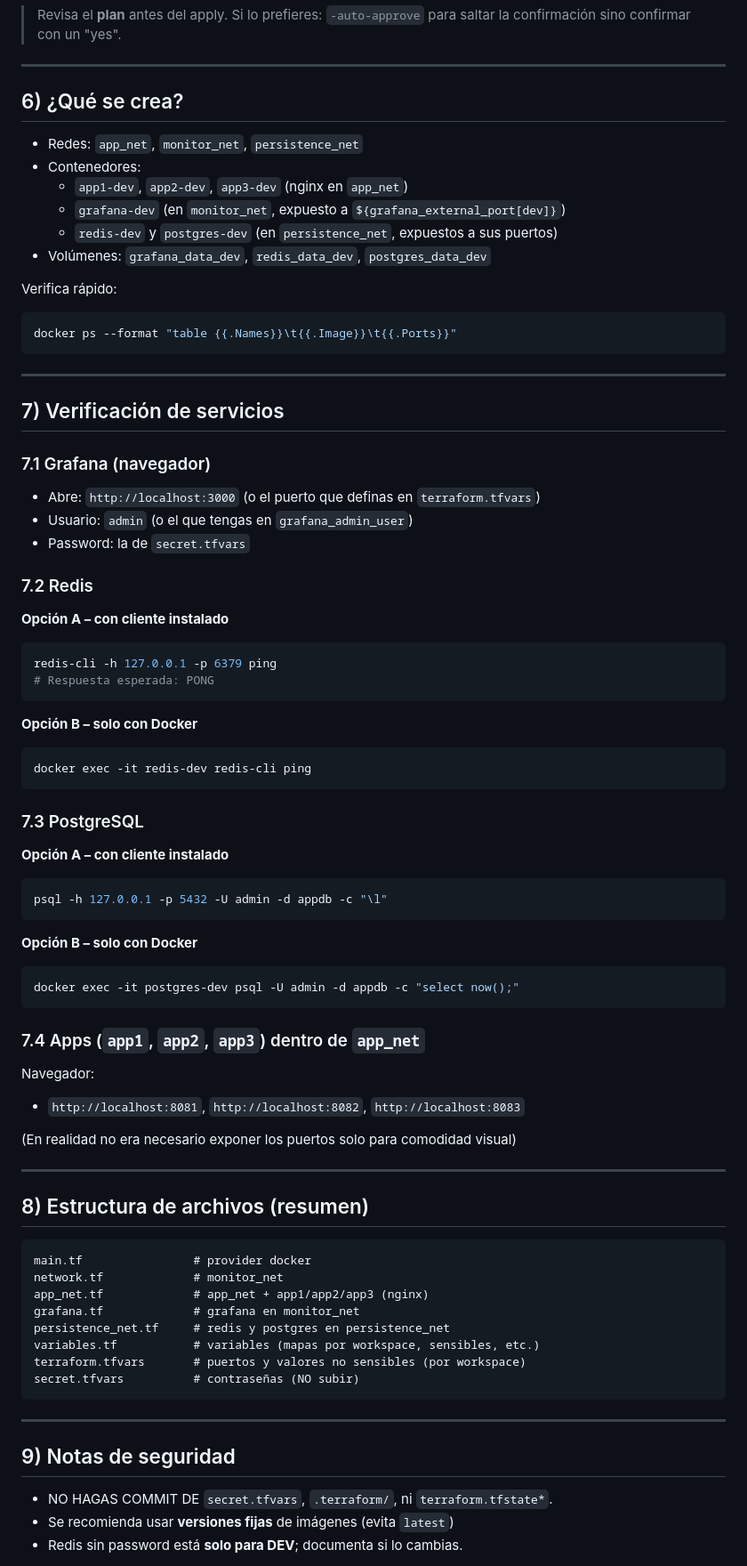
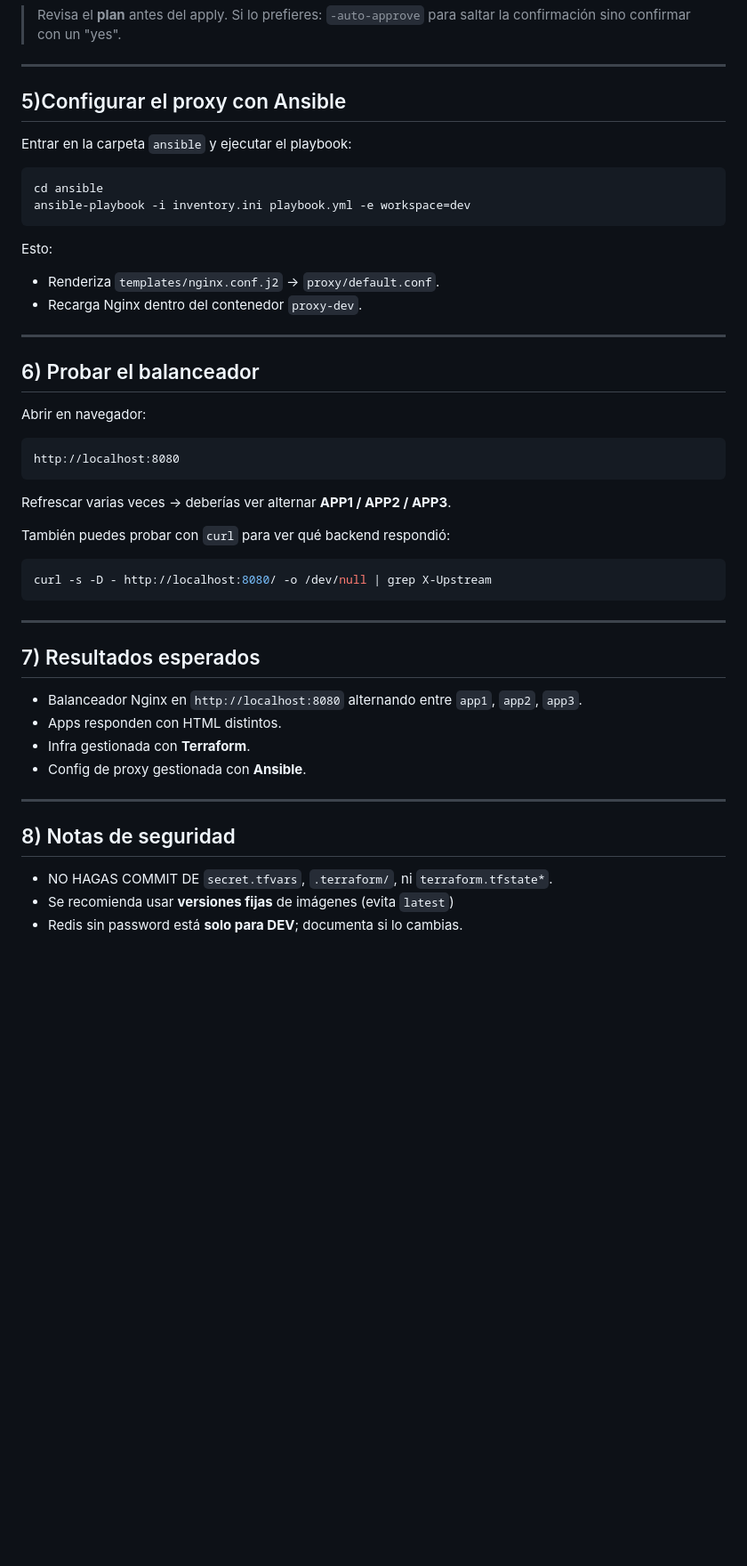
Before and after one commit to Mochi0405/IaC---Lab004, a Markdown page: README.md, the part around the change printed below. Shown: that part at 89% size. Rendered like a GitHub page; blank space fills up the shorter version.

Commit message:
feat(proxy): balanceador Nginx con round-robin hacia app1/2/3

````diff
--- a/README.md
+++ b/README.md
@@ -70,79 +56,46 @@ terraform validate
 
 ---
 
-## 6) ¿Qué se crea?
+## 5)Configurar el proxy con Ansible
 
-- Redes: `app_net`, `monitor_net`, `persistence_net`
-- Contenedores:
-  - `app1-dev`, `app2-dev`, `app3-dev` (nginx en `app_net`)
-  - `grafana-dev` (en `monitor_net`, expuesto a `${grafana_external_port[dev]}`)
-  - `redis-dev` y `postgres-dev` (en `persistence_net`, expuestos a sus puertos)
-- Volúmenes: `grafana_data_dev`, `redis_data_dev`, `postgres_data_dev`
-
-Verifica rápido:
+Entrar en la carpeta `ansible` y ejecutar el playbook:
 
 ```bash
-docker ps --format "table {{.Names}}\t{{.Image}}\t{{.Ports}}"
+cd ansible
+ansible-playbook -i inventory.ini playbook.yml -e workspace=dev
 ```
+
+Esto:
+- Renderiza `templates/nginx.conf.j2` → `proxy/default.conf`.
+- Recarga Nginx dentro del contenedor `proxy-dev`.
 
 ---
 
-## 7) Verificación de servicios
+## 6) Probar el balanceador
 
-### 7.1 Grafana (navegador)
-- Abre: `http://localhost:3000` (o el puerto que definas en `terraform.tfvars`)
-- Usuario: `admin` (o el que tengas en `grafana_admin_user`)
-- Password: la de `secret.tfvars`
-
-### 7.2 Redis
-**Opción A – con cliente instalado**
-```bash
-redis-cli -h 127.0.0.1 -p 6379 ping
-# Respuesta esperada: PONG
+Abrir en navegador:
+```
+http://localhost:8080
 ```
 
-**Opción B – solo con Docker**
+Refrescar varias veces → deberías ver alternar **APP1 / APP2 / APP3**.
+
+También puedes probar con `curl` para ver qué backend respondió:
+
 ```bash
-docker exec -it redis-dev redis-cli ping
+curl -s -D - http://localhost:8080/ -o /dev/null | grep X-Upstream
 ```
-
-### 7.3 PostgreSQL
-**Opción A – con cliente instalado**
-```bash
-psql -h 127.0.0.1 -p 5432 -U admin -d appdb -c "\l"
-```
-
-**Opción B – solo con Docker**
-```bash
-docker exec -it postgres-dev psql -U admin -d appdb -c "select now();"
-```
-
-### 7.4 Apps (`app1`, `app2`, `app3`) dentro de `app_net`
-
-Navegador:
-- `http://localhost:8081`, `http://localhost:8082`, `http://localhost:8083`
-
-(En realidad no era necesario exponer los puertos solo para comodidad visual)
-
-
 ---
 
-## 8) Estructura de archivos (resumen)
+## 7) Resultados esperados
 
-```
-main.tf                # provider docker
-network.tf             # monitor_net
-app_net.tf             # app_net + app1/app2/app3 (nginx)
-grafana.tf             # grafana en monitor_net
-persistence_net.tf     # redis y postgres en persistence_net
-variables.tf           # variables (mapas por workspace, sensibles, etc.)
-terraform.tfvars       # puertos y valores no sensibles (por workspace)
-secret.tfvars          # contraseñas (NO subir)
-```
-
+- Balanceador Nginx en `http://localhost:8080` alternando entre `app1`, `app2`, `app3`.
+- Apps responden con HTML distintos.
+- Infra gestionada con **Terraform**.
+- Config de proxy gestionada con **Ansible**.
 ---
 
-## 9) Notas de seguridad
+## 8) Notas de seguridad
 
 - NO HAGAS COMMIT DE `secret.tfvars`, `.terraform/`, ni `terraform.tfstate*`.
 - Se recomienda usar **versiones fijas** de imágenes (evita `latest`)
````
Also changed, not shown: other parts of README.md (+15 -29 lines), docs/LAB004-IMAGEN.png (added), 10 other files.
